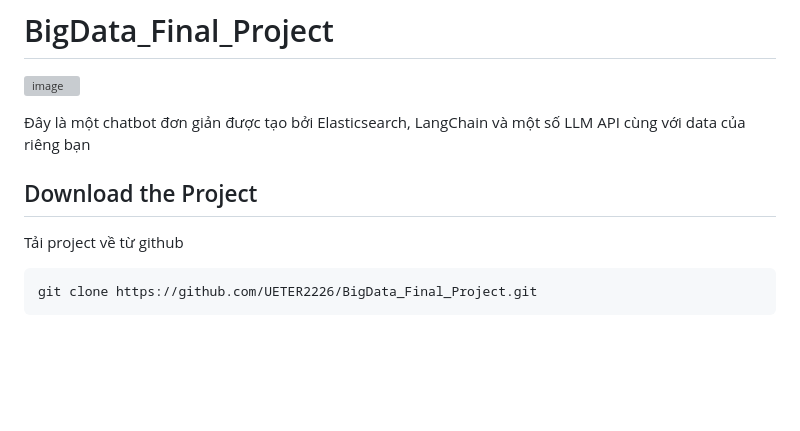
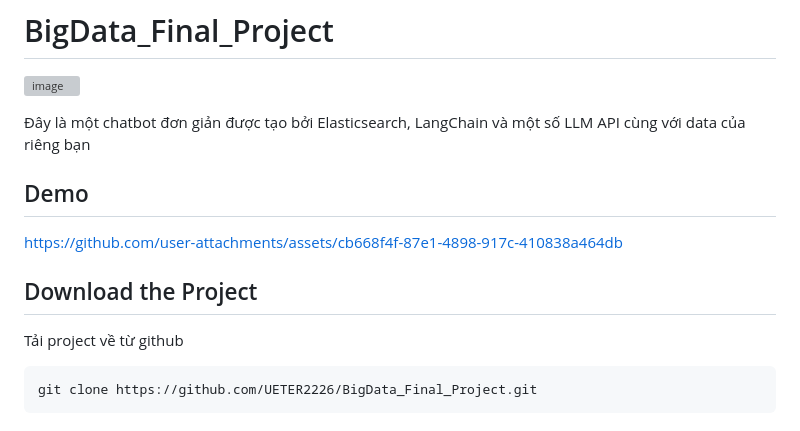
Before and after one commit to UETER2226/BigData_Final_Project, a Markdown page: README.md, the part around the change. Rendered like a GitHub page; blank space fills up the shorter version; grey boxes are pictures that could not be loaded.

````diff
--- a/README.md
+++ b/README.md
@@ -2,10 +2,10 @@
 ![image](https://github.com/user-attachments/assets/1c5d9daf-3854-4572-8dbc-950aa7edcaf4)
 
 Đây là một chatbot đơn giản được tạo bởi Elasticsearch, LangChain và một số LLM API cùng với data của riêng bạn
-
+## Demo
+https://github.com/user-attachments/assets/cb668f4f-87e1-4898-917c-410838a464db
 ## Download the Project
 Tải project về từ github
-
 ```bash
 git clone https://github.com/UETER2226/BigData_Final_Project.git
 ```
````
